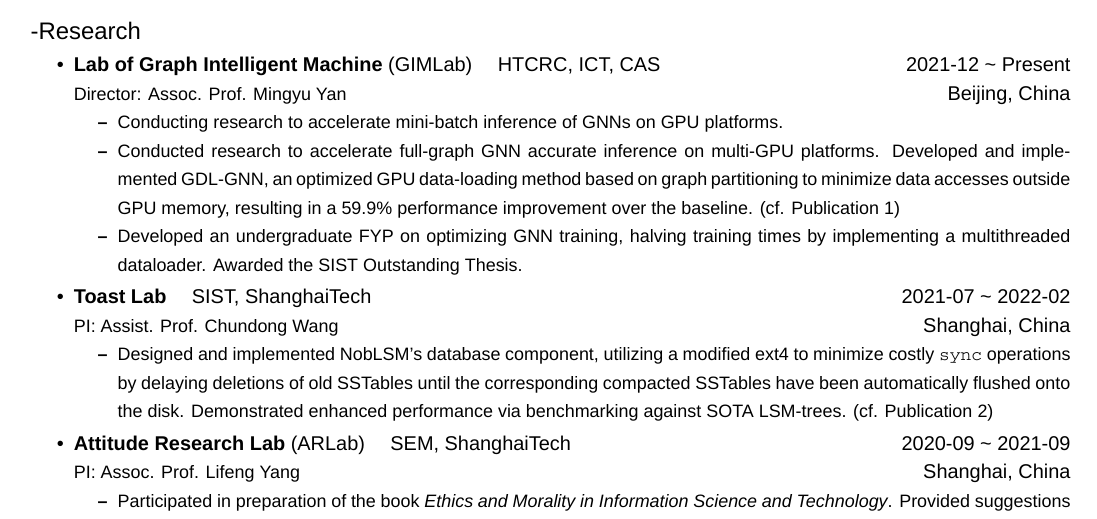
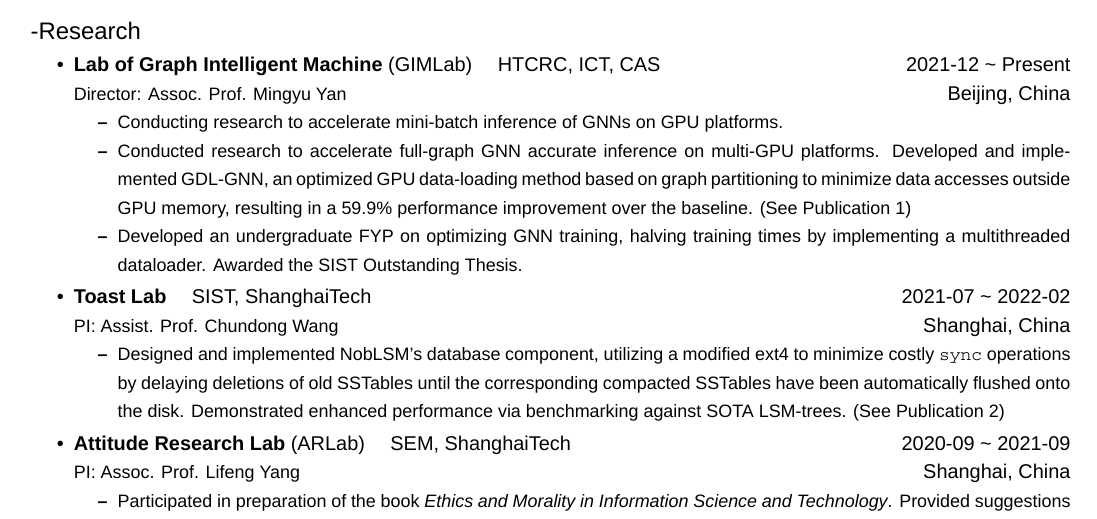
Before and after one commit to danghr/CV, a LaTeX document (Haoran Dang.tex): part of page 1 of 2, cut so that both start at the same text. Compiled offline with XeLaTeX; a missing font is replaced by an installed copy or a similar font.

Commit message:
cf. -> See

```diff
--- a/Haoran Dang.tex
+++ b/Haoran Dang.tex
@@ -143,7 +143,7 @@
     \begin{small}
         \begin{itemize}
             \item Conducting research to accelerate mini-batch inference of GNNs on GPU platforms.
-            \item Conducted research to accelerate full-graph GNN accurate inference on multi-GPU platforms. Developed and implemented GDL-GNN, an optimized GPU data-loading method based on graph partitioning to minimize data accesses outside GPU memory, resulting in a 59.9\% performance improvement over the baseline. (cf. Publication \ref{GDL-GNN-Paper})
+            \item Conducted research to accelerate full-graph GNN accurate inference on multi-GPU platforms. Developed and implemented GDL-GNN, an optimized GPU data-loading method based on graph partitioning to minimize data accesses outside GPU memory, resulting in a 59.9\% performance improvement over the baseline. (See Publication \ref{GDL-GNN-Paper})
             \item Developed an undergraduate FYP on optimizing GNN training, halving training times by implementing a multithreaded dataloader. Awarded the SIST Outstanding Thesis.
         \end{itemize}
     \end{small}
@@ -152,7 +152,7 @@
     {\small PI: Assist. Prof. Chundong Wang} \hfill Shanghai, China
     \begin{small}
         \begin{itemize}
-            \item Designed and implemented NobLSM's database component, utilizing a modified ext4 to minimize costly \texttt{sync} operations by delaying deletions of old SSTables until the corresponding compacted SSTables have been automatically flushed onto the disk. Demonstrated enhanced performance via benchmarking against SOTA LSM-trees. (cf. Publication \ref{NobLSM-Paper})
+            \item Designed and implemented NobLSM's database component, utilizing a modified ext4 to minimize costly \texttt{sync} operations by delaying deletions of old SSTables until the corresponding compacted SSTables have been automatically flushed onto the disk. Demonstrated enhanced performance via benchmarking against SOTA LSM-trees. (See Publication \ref{NobLSM-Paper})
         \end{itemize}
     \end{small}
 
```
